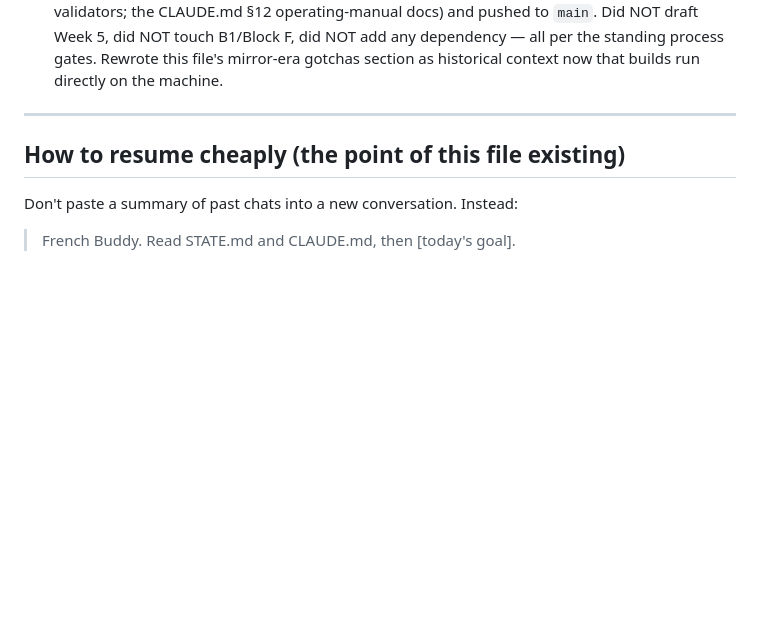
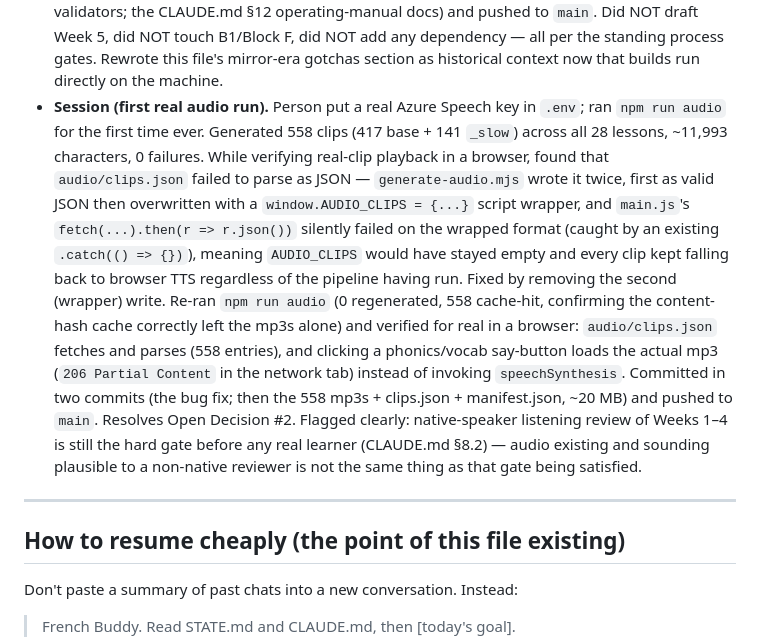
Before and after one commit to vishnubala/french-buddy, a Markdown page: STATE.md, the part around one of its changes. GitHub-like rendering; blank space fills up the shorter version.

```diff
--- a/STATE.md
+++ b/STATE.md
@@ -238,6 +256,27 @@ a native can review — see Open Decision #2.
   NOT touch B1/Block F, did NOT add any dependency — all per the standing
   process gates. Rewrote this file's mirror-era gotchas section as historical
   context now that builds run directly on the machine.
+- **Session (first real audio run).** Person put a real Azure Speech key in
+  `.env`; ran `npm run audio` for the first time ever. Generated 558 clips
+  (417 base + 141 `_slow`) across all 28 lessons, ~11,993 characters, 0
+  failures. While verifying real-clip playback in a browser, found that
+  `audio/clips.json` failed to parse as JSON — `generate-audio.mjs` wrote it
+  twice, first as valid JSON then overwritten with a `window.AUDIO_CLIPS =
+  {...}` script wrapper, and `main.js`'s `fetch(...).then(r => r.json())`
+  silently failed on the wrapped format (caught by an existing `.catch(() =>
+  {})`), meaning `AUDIO_CLIPS` would have stayed empty and every clip kept
+  falling back to browser TTS regardless of the pipeline having run. Fixed by
+  removing the second (wrapper) write. Re-ran `npm run audio` (0 regenerated,
+  558 cache-hit, confirming the content-hash cache correctly left the mp3s
+  alone) and verified for real in a browser: `audio/clips.json` fetches and
+  parses (558 entries), and clicking a phonics/vocab say-button loads the
+  actual mp3 (`206 Partial Content` in the network tab) instead of invoking
+  `speechSynthesis`. Committed in two commits (the bug fix; then the 558
+  mp3s + clips.json + manifest.json, ~20 MB) and pushed to `main`. Resolves
+  Open Decision #2. Flagged clearly: native-speaker listening review of
+  Weeks 1–4 is still the hard gate before any real learner (CLAUDE.md §8.2)
+  — audio existing and sounding plausible to a non-native reviewer is not
+  the same thing as that gate being satisfied.
 
 ---
 
```
Also changed, not shown: other parts of STATE.md (+49 -31 lines).
